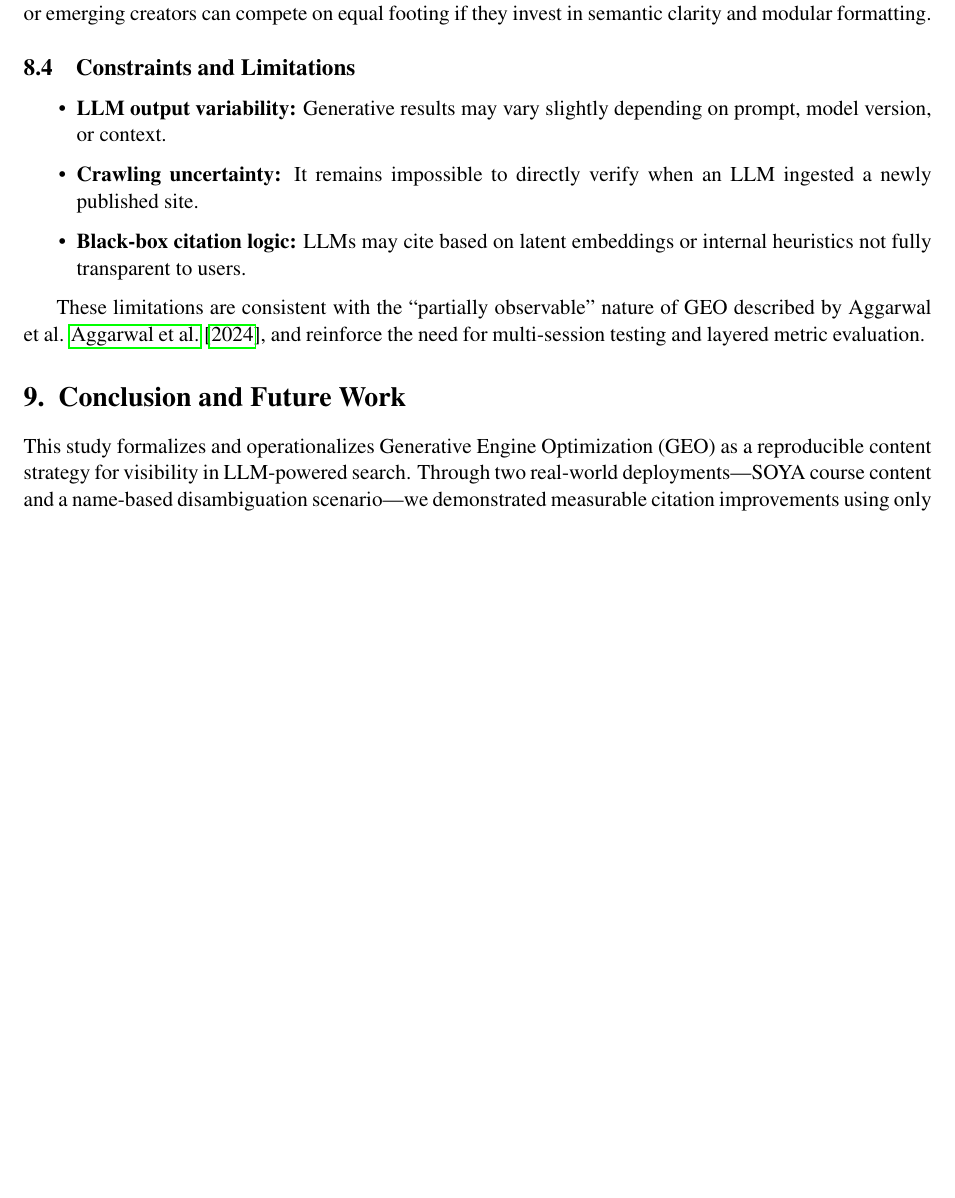
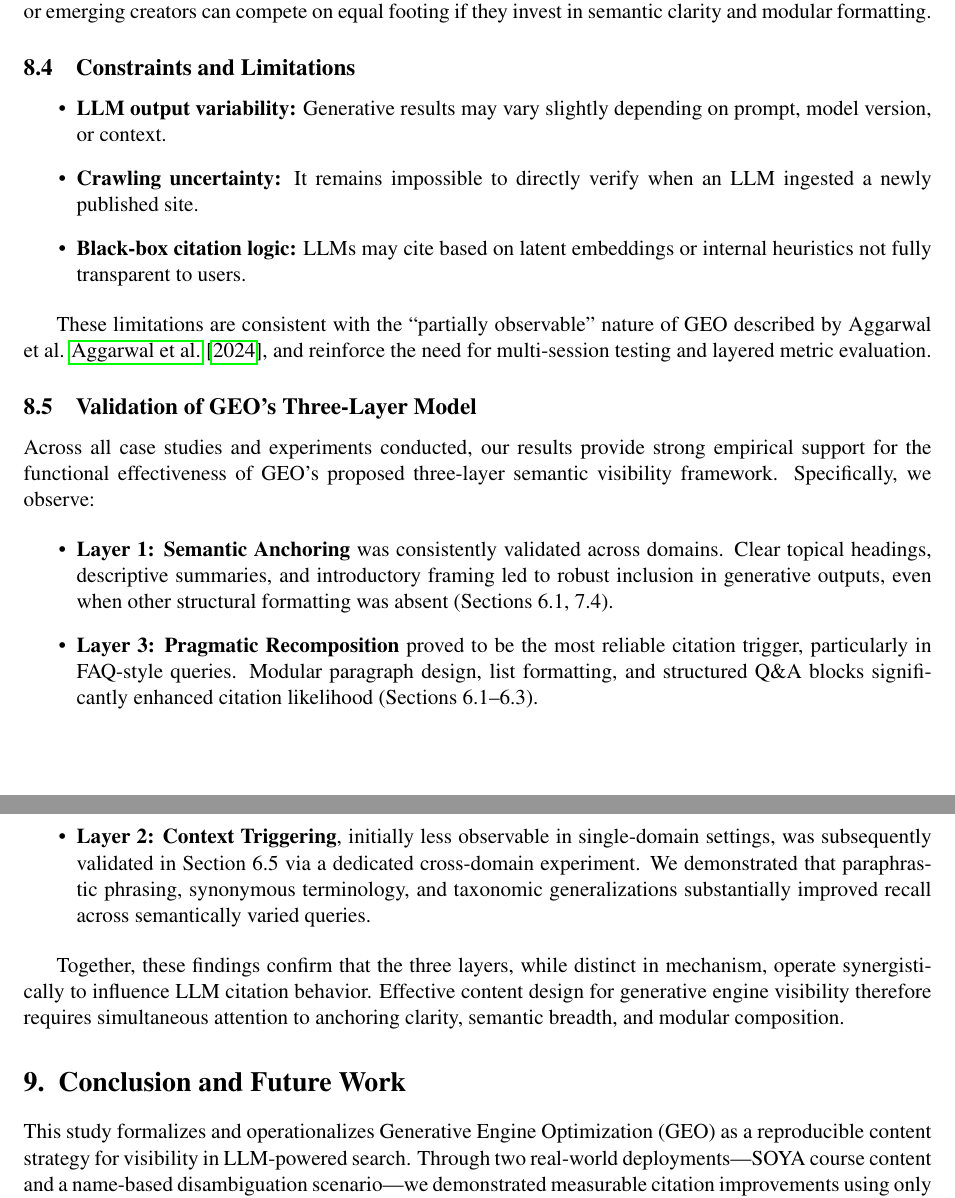
Before and after one commit to bless25min/geo-arxiv, a LaTeX paper (main.tex, which reads sections/8-discussion.tex): part of page 11 of 13 before the commit and two parts of pages 11 and 12 of 13 after it, the two joined at a grey line, cut so that both start at the same text, the shorter picture padded with empty space. Compiled offline with pdfLaTeX.

Commit message:
Update 8-discussion.tex

```diff
--- a/sections/8-discussion.tex
+++ b/sections/8-discussion.tex
@@ -42,3 +42,17 @@ In GEO, trust emerges from \textbf{information packaging}, not \textbf{linkage p
 \end{itemize}
 
 These limitations are consistent with the “partially observable” nature of GEO described by Aggarwal et al. \cite{aggarwal2024geo}, and reinforce the need for multi-session testing and layered metric evaluation.
+
+\subsection{Validation of GEO's Three-Layer Model}
+
+Across all case studies and experiments conducted, our results provide strong empirical support for the functional effectiveness of GEO’s proposed three-layer semantic visibility framework. Specifically, we observe:
+
+\begin{itemize}
+  \item \textbf{Layer 1: Semantic Anchoring} was consistently validated across domains. Clear topical headings, descriptive summaries, and introductory framing led to robust inclusion in generative outputs, even when other structural formatting was absent (Sections 6.1, 7.4).
+
+  \item \textbf{Layer 3: Pragmatic Recomposition} proved to be the most reliable citation trigger, particularly in FAQ-style queries. Modular paragraph design, list formatting, and structured Q\&A blocks significantly enhanced citation likelihood (Sections 6.1–6.3).
+
+  \item \textbf{Layer 2: Context Triggering}, initially less observable in single-domain settings, was subsequently validated in Section 6.5 via a dedicated cross-domain experiment. We demonstrated that paraphrastic phrasing, synonymous terminology, and taxonomic generalizations substantially improved recall across semantically varied queries.
+\end{itemize}
+
+Together, these findings confirm that the three layers, while distinct in mechanism, operate synergistically to influence LLM citation behavior. Effective content design for generative engine visibility therefore requires simultaneous attention to anchoring clarity, semantic breadth, and modular composition.
```
